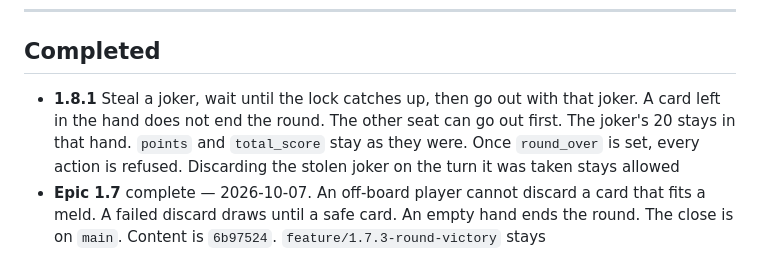
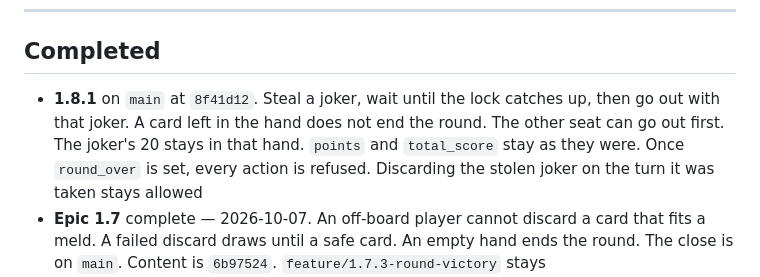
Before and after one commit to pbuckles22/PushSimulator, a Markdown page: doc/PROJECT_STATUS.md, the part around one of its changes. Drawn GitHub-style.

```diff
--- a/doc/PROJECT_STATUS.md
+++ b/doc/PROJECT_STATUS.md
@@ -51,7 +51,7 @@
 
 ## Completed
 
-- **1.8.1** Steal a joker, wait until the lock catches up, then go out with that joker. A card left in the hand does not end the round. The other seat can go out first. The joker's 20 stays in that hand. `points` and `total_score` stay as they were. Once `round_over` is set, every action is refused. Discarding the stolen joker on the turn it was taken stays allowed
+- **1.8.1** on `main` at `8f41d12`. Steal a joker, wait until the lock catches up, then go out with that joker. A card left in the hand does not end the round. The other seat can go out first. The joker's 20 stays in that hand. `points` and `total_score` stay as they were. Once `round_over` is set, every action is refused. Discarding the stolen joker on the turn it was taken stays allowed
 - **Epic 1.7** complete — 2026-10-07. An off-board player cannot discard a card that fits a meld. A failed discard draws until a safe card. An empty hand ends the round. The close is on `main`. Content is `6b97524`. `feature/1.7.3-round-victory` stays
 - **1.7.3** A play, a hit, or a discard that leaves the hand empty sets `round_over`. A card left in the hand does not. `round_number`, `points`, and `total_score` stay as they were
 - **1.7.2** on `main` at `8375560`. A failed discard of a card that fits sets `TurnPhase::PenaltyDrawing`. `Action::DrawFromDeck` keeps cards that fit and discards the first safe card. An empty pile stays in that phase. `advance_turn` returns to playing. The draw does not end the round. `points` and `total_score` stay as they were. `feature/1.7.2-penalty-draw` is kept
```
Also changed, not shown: other parts of doc/PROJECT_STATUS.md (+1 -1 lines), AGENT_HANDOFF.md (+2 -2 lines), PM_PLAN.md (+1 -1 lines).
